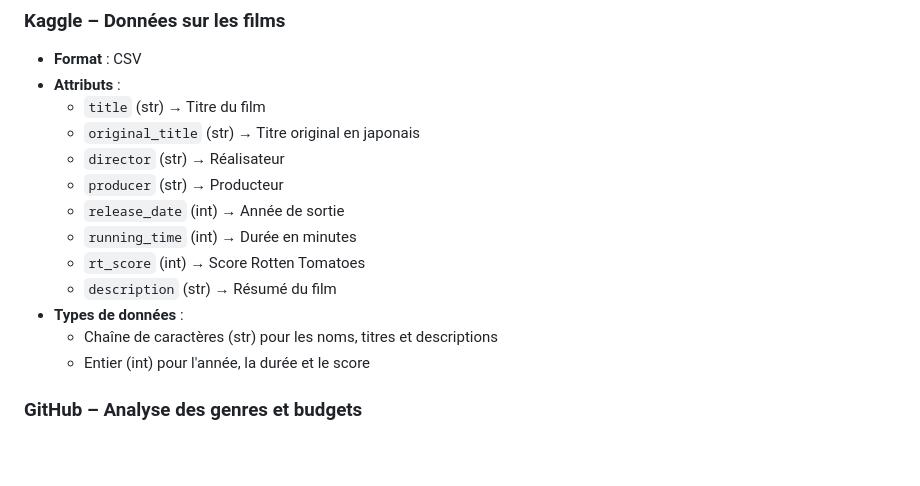
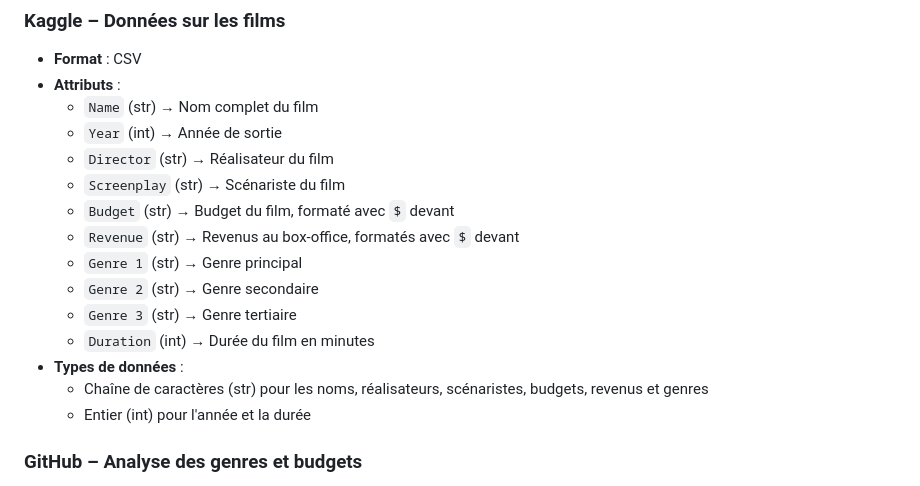
Before and after one commit to cassissssss/StudioGhibli, a Markdown page: README.md, the part around the change. Drawn GitHub-style; blank space fills up the shorter version.

```diff
--- a/README.md
+++ b/README.md
@@ -40,17 +40,19 @@
 ### Kaggle – Données sur les films
 - **Format** : CSV
 - **Attributs** :
-  - `title` (str) → Titre du film
-  - `original_title` (str) → Titre original en japonais
-  - `director` (str) → Réalisateur
-  - `producer` (str) → Producteur
-  - `release_date` (int) → Année de sortie
-  - `running_time` (int) → Durée en minutes
-  - `rt_score` (int) → Score Rotten Tomatoes
-  - `description` (str) → Résumé du film
+  - `Name` (str) → Nom complet du film
+  - `Year` (int) → Année de sortie
+  - `Director` (str) → Réalisateur du film
+  - `Screenplay` (str) → Scénariste du film
+  - `Budget` (str) → Budget du film, formaté avec `$` devant
+  - `Revenue` (str) → Revenus au box-office, formatés avec `$` devant
+  - `Genre 1` (str) → Genre principal
+  - `Genre 2` (str) → Genre secondaire
+  - `Genre 3` (str) → Genre tertiaire
+  - `Duration` (int) → Durée du film en minutes
 - **Types de données** :
-  - Chaîne de caractères (str) pour les noms, titres et descriptions
-  - Entier (int) pour l'année, la durée et le score
+  - Chaîne de caractères (str) pour les noms, réalisateurs, scénaristes, budgets, revenus et genres
+  - Entier (int) pour l'année et la durée
 
 ### GitHub – Analyse des genres et budgets
 - **Format** : Jupyter Notebook (Python, CSV)
```
